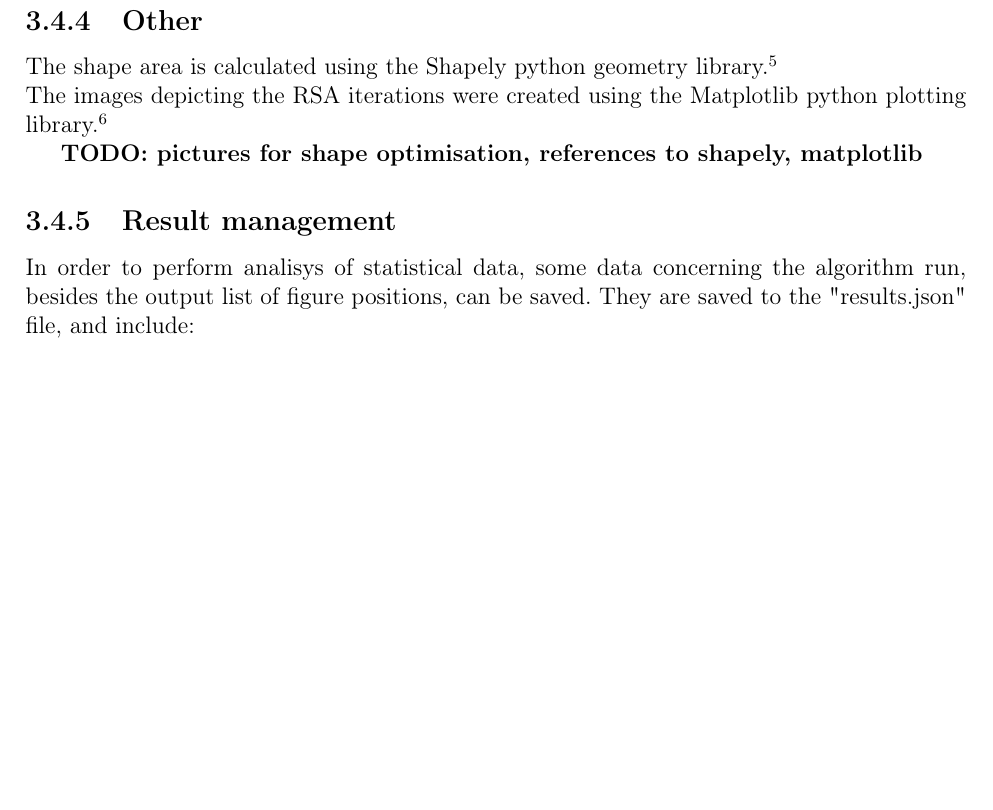
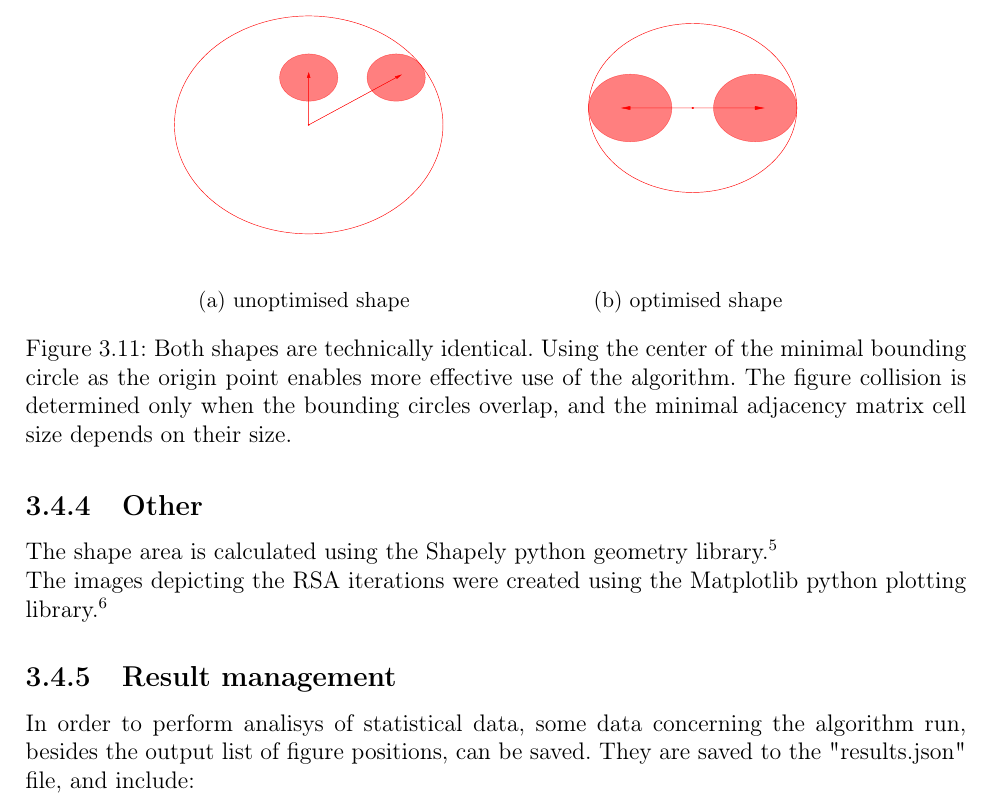
Before and after one commit to jakubwida/MasterThesis, a LaTeX thesis (thesis.tex): part of page 21 of 23, cut at the place of the change, the shorter picture padded with empty space. Compiled offline with pdfLaTeX.

Commit message:
add images to shape optimisation

```diff
--- a/thesis.tex
+++ b/thesis.tex
@@ -385,12 +385,25 @@ After the parallel part is executed, the voxel array is returned to the CPU memo
 During the initialisation, the provided shape configuration is being optimised. This task is performed by a separate module. The shape optimisation entails translating the shape's circles' positions so that the origin lies in the center of the polydisk's minimal bounding circle. This can lead to smaller possible adjacency matrix cell sizes, smaller neighborhoods, and thus more efficient figure and voxel rejection. \newline
 The implemented algorithm will perform ideal optimisation only for some cases, while for others, it will create an oversetimated approximation of the bounding circle. The algorithm creates a bounding circle for the set of two circles, containing points laying furthest from each other. If there exists a circle with a point outside the initial bounding circle, the latter is expanded to cover the outlying circle. The coordinates of the circles are then translated, so that the center of the bounding cirlce is the new origin point.
 
+\begin{figure}
+  \centering
+
+  \begin{subfigure}[b]{0.4\linewidth}
+    \includegraphics[width=\linewidth]{Images/Auxillaries/unoptimised_fig.pdf}
+    \caption{unoptimised shape}
+  \end{subfigure}
+  \begin{subfigure}[b]{0.4\linewidth}
+    \includegraphics[width=\linewidth]{Images/Auxillaries/optimised_fig.pdf}
+    \caption{optimised shape}
+  \end{subfigure}
+
+\caption{Both shapes are technically identical. Using the center of the minimal bounding circle as the origin point enables more effective use of the algorithm. The figure collision is determined only when the bounding circles overlap, and the minimal adjacency matrix cell size depends on their size.}
+\end{figure}
+
 \subsection{Other}
 
 The shape area is calculated using the Shapely python geometry library.\autocite[1]{shapely} \newline
 The images depicting the RSA iterations were created using the Matplotlib python plotting library.\autocite[1]{matplotlib}
-
-\textbf{TODO: pictures for shape optimisation, references to shapely, matplotlib}
 
 \subsection{Result management}
 
```
Also changed, not shown: Images/Auxillaries/optimised_fig.pdf (added), Images/Auxillaries/unoptimised_fig.pdf (added), thesis.pdf.
